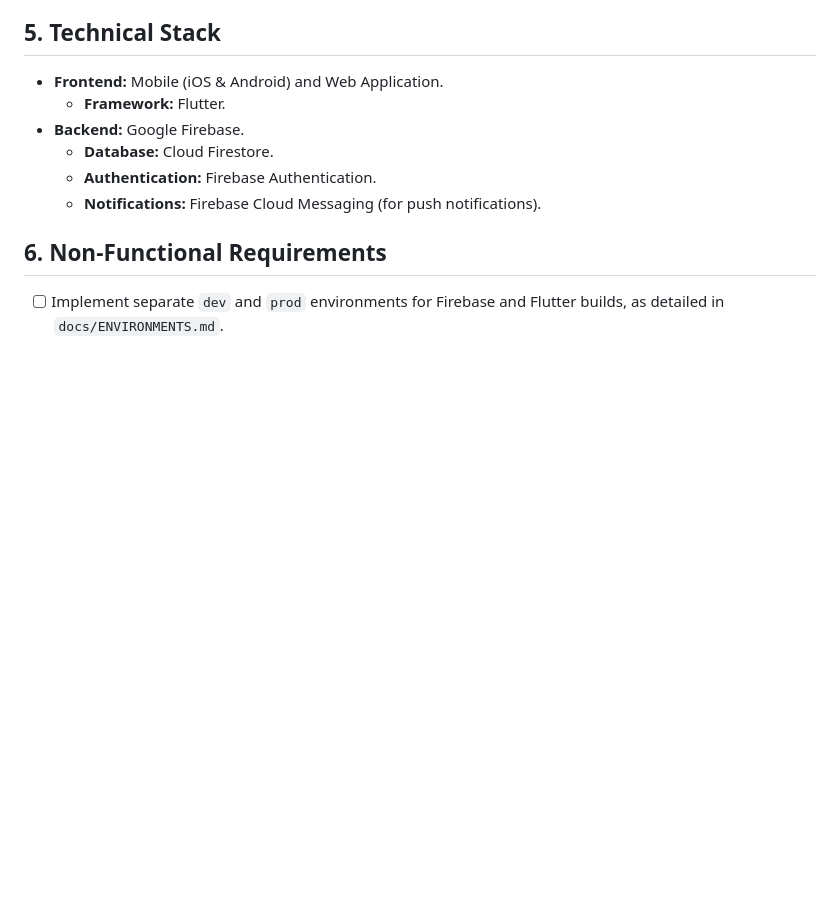
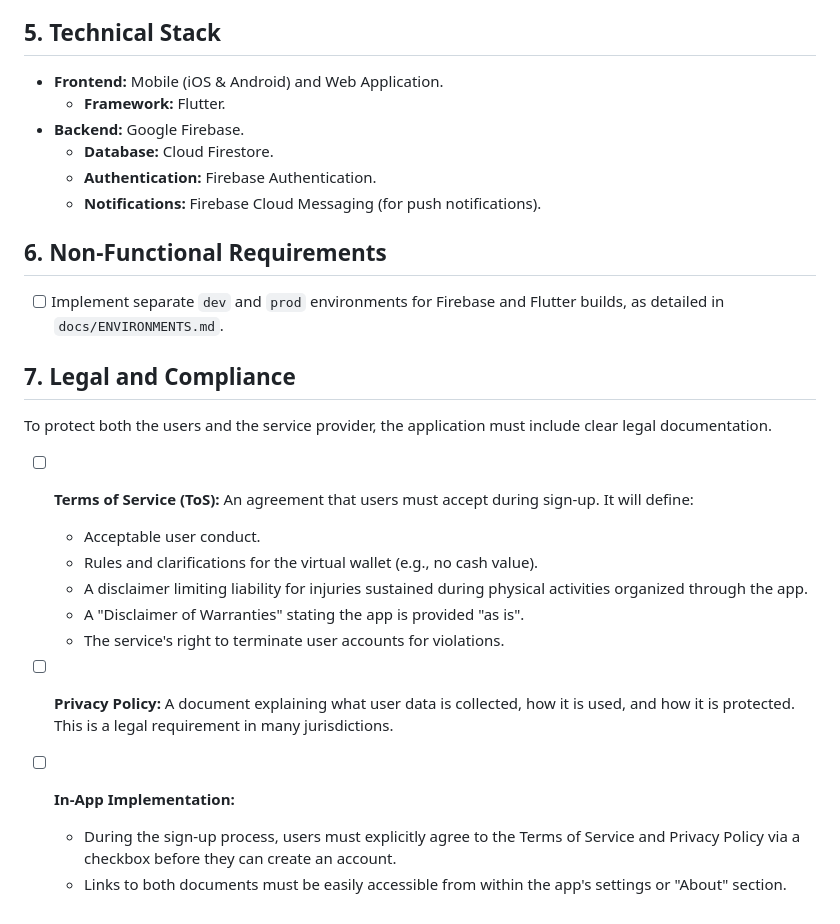
Before and after one commit to amitrke/getspot, a Markdown page: docs/REQUIREMENTS.md, the part around the change. GitHub-like rendering; blank space fills up the shorter version.

Commit message:
feat: Add legal and compliance requirements including Terms of Service and Privacy Policy

```diff
--- a/docs/REQUIREMENTS.md
+++ b/docs/REQUIREMENTS.md
@@ -104,3 +104,20 @@ This model ensures that event spots are paid for, giving organizers the confiden
 ## 6. Non-Functional Requirements
 
 *   [ ] Implement separate `dev` and `prod` environments for Firebase and Flutter builds, as detailed in `docs/ENVIRONMENTS.md`.
+
+## 7. Legal and Compliance
+
+To protect both the users and the service provider, the application must include clear legal documentation.
+
+*   [ ] **Terms of Service (ToS):** An agreement that users must accept during sign-up. It will define:
+    *   Acceptable user conduct.
+    *   Rules and clarifications for the virtual wallet (e.g., no cash value).
+    *   A disclaimer limiting liability for injuries sustained during physical activities organized through the app.
+    *   A "Disclaimer of Warranties" stating the app is provided "as is".
+    *   The service's right to terminate user accounts for violations.
+
+*   [ ] **Privacy Policy:** A document explaining what user data is collected, how it is used, and how it is protected. This is a legal requirement in many jurisdictions.
+
+*   [ ] **In-App Implementation:**
+    *   During the sign-up process, users must explicitly agree to the Terms of Service and Privacy Policy via a checkbox before they can create an account.
+    *   Links to both documents must be easily accessible from within the app's settings or "About" section.
```
